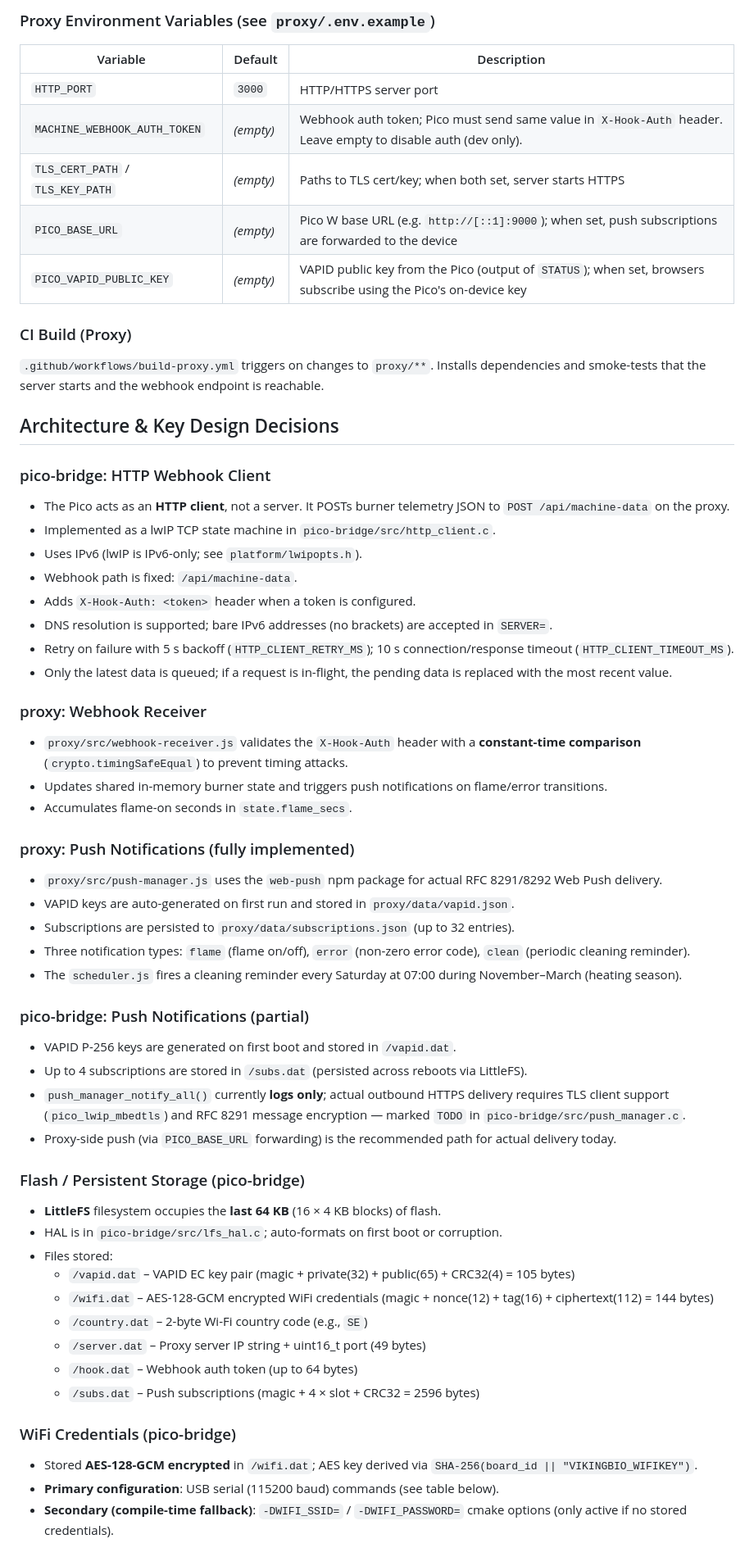
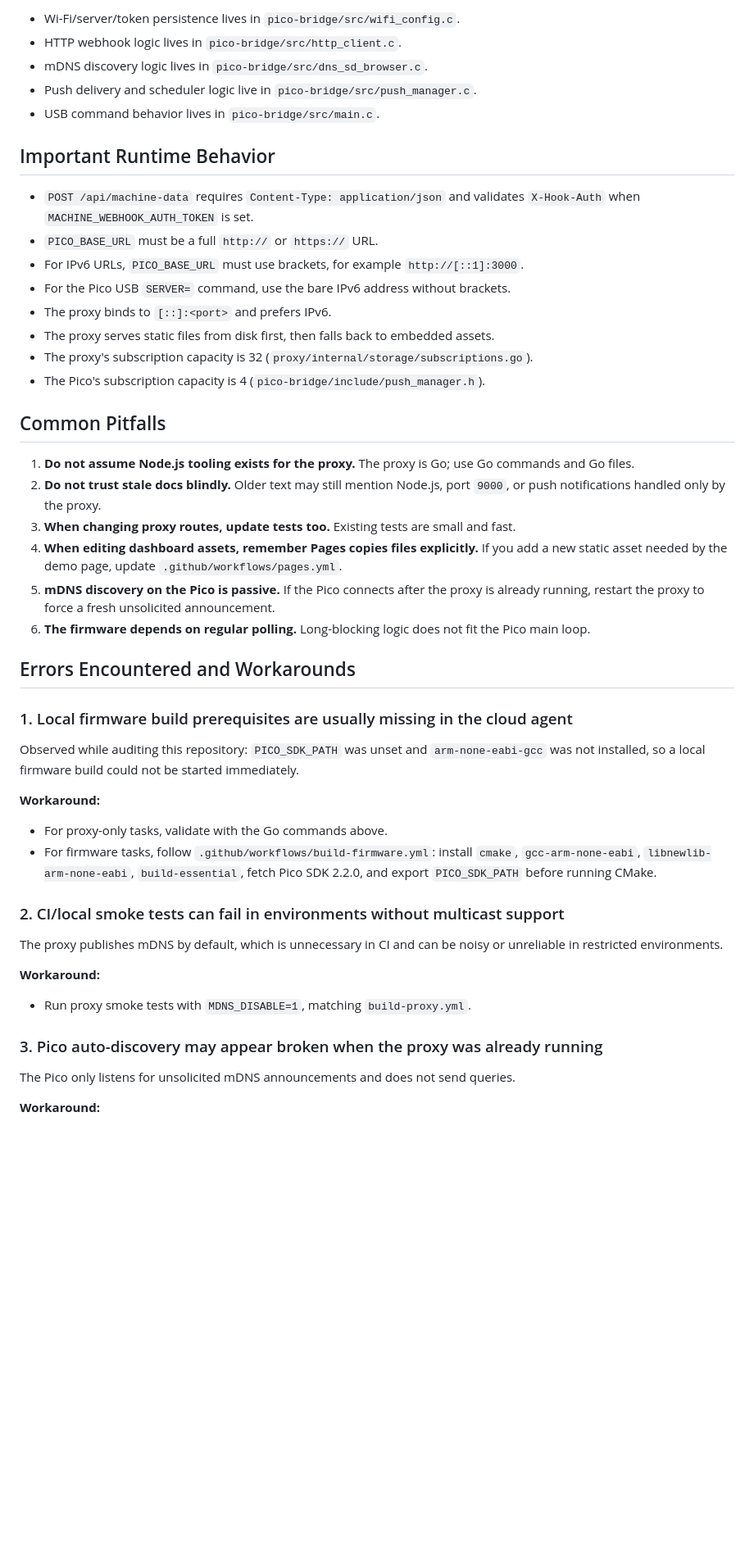
Before and after one commit to phieri/viking-bio-pwa, a Markdown page: .github/copilot-instructions.md, the part around one of its changes. Shown at 82% size. GitHub-like rendering; blank space fills up the shorter version.

```diff
--- a/.github/copilot-instructions.md
+++ b/.github/copilot-instructions.md
@@ -140,67 +188,62 @@ The dashboard is at `http://[::]:3000/` (or `https://` when TLS is configured).
 
-### Proxy Environment Variables (see `proxy/.env.example`)
+- Wi-Fi/server/token persistence lives in `pico-bridge/src/wifi_config.c`.
+- HTTP webhook logic lives in `pico-bridge/src/http_client.c`.
+- mDNS discovery logic lives in `pico-bridge/src/dns_sd_browser.c`.
+- Push delivery and scheduler logic live in `pico-bridge/src/push_manager.c`.
+- USB command behavior lives in `pico-bridge/src/main.c`.
 
-| Variable | Default | Description |
-|---|---|---|
-| `HTTP_PORT` | `3000` | HTTP/HTTPS server port |
-| `MACHINE_WEBHOOK_AUTH_TOKEN` | _(empty)_ | Webhook auth token; Pico must send same value in `X-Hook-Auth` header. Leave empty to disable auth (dev only). |
-| `TLS_CERT_PATH` / `TLS_KEY_PATH` | _(empty)_ | Paths to TLS cert/key; when both set, server starts HTTPS |
-| `PICO_BASE_URL` | _(empty)_ | Pico W base URL (e.g. `http://[::1]:9000`); when set, push subscriptions are forwarded to the device |
-| `PICO_VAPID_PUBLIC_KEY` | _(empty)_ | VAPID public key from the Pico (output of `STATUS`); when set, browsers subscribe using the Pico's on-device key |
+## Important Runtime Behavior
 
-### CI Build (Proxy)
+- `POST /api/machine-data` requires `Content-Type: application/json` and validates
+  `X-Hook-Auth` when `MACHINE_WEBHOOK_AUTH_TOKEN` is set.
+- `PICO_BASE_URL` must be a full `http://` or `https://` URL.
+- For IPv6 URLs, `PICO_BASE_URL` must use brackets, for example `http://[::1]:3000`.
+- For the Pico USB `SERVER=` command, use the bare IPv6 address without brackets.
+- The proxy binds to `[::]:<port>` and prefers IPv6.
+- The proxy serves static files from disk first, then falls back to embedded assets.
+- The proxy's subscription capacity is 32 (`proxy/internal/storage/subscriptions.go`).
+- The Pico's subscription capacity is 4 (`pico-bridge/include/push_manager.h`).
 
-`.github/workflows/build-proxy.yml` triggers on changes to `proxy/**`. Installs dependencies and smoke-tests that the server starts and the webhook endpoint is reachable.
+## Common Pitfalls
 
-## Architecture & Key Design Decisions
+1. **Do not assume Node.js tooling exists for the proxy.** The proxy is Go; use Go commands
+   and Go files.
+2. **Do not trust stale docs blindly.** Older text may still mention Node.js, port `9000`,
+   or push notifications handled only by the proxy.
+3. **When changing proxy routes, update tests too.** Existing tests are small and fast.
+4. **When editing dashboard assets, remember Pages copies files explicitly.** If you add a
+   new static asset needed by the demo page, update `.github/workflows/pages.yml`.
+5. **mDNS discovery on the Pico is passive.** If the Pico connects after the proxy is
+   already running, restart the proxy to force a fresh unsolicited announcement.
+6. **The firmware depends on regular polling.** Long-blocking logic does not fit the Pico
+   main loop.
 
-### pico-bridge: HTTP Webhook Client
+## Errors Encountered and Workarounds
 
-- The Pico acts as an **HTTP client**, not a server. It POSTs burner telemetry JSON to `POST /api/machine-data` on the proxy.
-- Implemented as a lwIP TCP state machine in `pico-bridge/src/http_client.c`.
-- Uses IPv6 (lwIP is IPv6-only; see `platform/lwipopts.h`).
-- Webhook path is fixed: `/api/machine-data`.
-- Adds `X-Hook-Auth: <token>` header when a token is configured.
-- DNS resolution is supported; bare IPv6 addresses (no brackets) are accepted in `SERVER=`.
-- Retry on failure with 5 s backoff (`HTTP_CLIENT_RETRY_MS`); 10 s connection/response timeout (`HTTP_CLIENT_TIMEOUT_MS`).
-- Only the latest data is queued; if a request is in-flight, the pending data is replaced with the most recent value.
+### 1. Local firmware build prerequisites are usually missing in the cloud agent
 
-### proxy: Webhook Receiver
+Observed while auditing this repository: `PICO_SDK_PATH` was unset and `arm-none-eabi-gcc`
+was not installed, so a local firmware build could not be started immediately.
 
-- `proxy/src/webhook-receiver.js` validates the `X-Hook-Auth` header with a **constant-time comparison** (`crypto.timingSafeEqual`) to prevent timing attacks.
-- Updates shared in-memory burner state and triggers push notifications on flame/error transitions.
-- Accumulates flame-on seconds in `state.flame_secs`.
+**Workaround:**
 
-### proxy: Push Notifications (fully implemented)
+- For proxy-only tasks, validate with the Go commands above.
+- For firmware tasks, follow `.github/workflows/build-firmware.yml`: install `cmake`,
+  `gcc-arm-none-eabi`, `libnewlib-arm-none-eabi`, `build-essential`, fetch Pico SDK 2.2.0,
+  and export `PICO_SDK_PATH` before running CMake.
 
-- `proxy/src/push-manager.js` uses the `web-push` npm package for actual RFC 8291/8292 Web Push delivery.
-- VAPID keys are auto-generated on first run and stored in `proxy/data/vapid.json`.
-- Subscriptions are persisted to `proxy/data/subscriptions.json` (up to 32 entries).
-- Three notification types: `flame` (flame on/off), `error` (non-zero error code), `clean` (periodic cleaning reminder).
-- The `scheduler.js` fires a cleaning reminder every Saturday at 07:00 during November–March (heating season).
+### 2. CI/local smoke tests can fail in environments without multicast support
 
-### pico-bridge: Push Notifications (partial)
+The proxy publishes mDNS by default, which is unnecessary in CI and can be noisy or
+unreliable in restricted environments.
 
-- VAPID P-256 keys are generated on first boot and stored in `/vapid.dat`.
-- Up to 4 subscriptions are stored in `/subs.dat` (persisted across reboots via LittleFS).
-- `push_manager_notify_all()` currently **logs only**; actual outbound HTTPS delivery requires TLS client support (`pico_lwip_mbedtls`) and RFC 8291 message encryption — marked `TODO` in `pico-bridge/src/push_manager.c`.
-- Proxy-side push (via `PICO_BASE_URL` forwarding) is the recommended path for actual delivery today.
+**Workaround:**
 
-### Flash / Persistent Storage (pico-bridge)
+- Run proxy smoke tests with `MDNS_DISABLE=1`, matching `build-proxy.yml`.
 
-- **LittleFS** filesystem occupies the **last 64 KB** (16 × 4 KB blocks) of flash.
-- HAL is in `pico-bridge/src/lfs_hal.c`; auto-formats on first boot or corruption.
-- Files stored:
-  - `/vapid.dat` – VAPID EC key pair (magic + private(32) + public(65) + CRC32(4) = 105 bytes)
-  - `/wifi.dat` – AES-128-GCM encrypted WiFi credentials (magic + nonce(12) + tag(16) + ciphertext(112) = 144 bytes)
-  - `/country.dat` – 2-byte Wi-Fi country code (e.g., `SE`)
-  - `/server.dat` – Proxy server IP string + uint16_t port (49 bytes)
-  - `/hook.dat` – Webhook auth token (up to 64 bytes)
-  - `/subs.dat` – Push subscriptions (magic + 4 × slot + CRC32 = 2596 bytes)
+### 3. Pico auto-discovery may appear broken when the proxy was already running
 
-### WiFi Credentials (pico-bridge)
+The Pico only listens for unsolicited mDNS announcements and does not send queries.
 
-- Stored **AES-128-GCM encrypted** in `/wifi.dat`; AES key derived via `SHA-256(board_id || "VIKINGBIO_WIFIKEY")`.
-- **Primary configuration**: USB serial (115200 baud) commands (see table below).
-- **Secondary (compile-time fallback)**: `-DWIFI_SSID=` / `-DWIFI_PASSWORD=` cmake options (only active if no stored credentials).
+**Workaround:**
 
```
Also changed, not shown: other parts of .github/copilot-instructions.md (+160 -207 lines).
